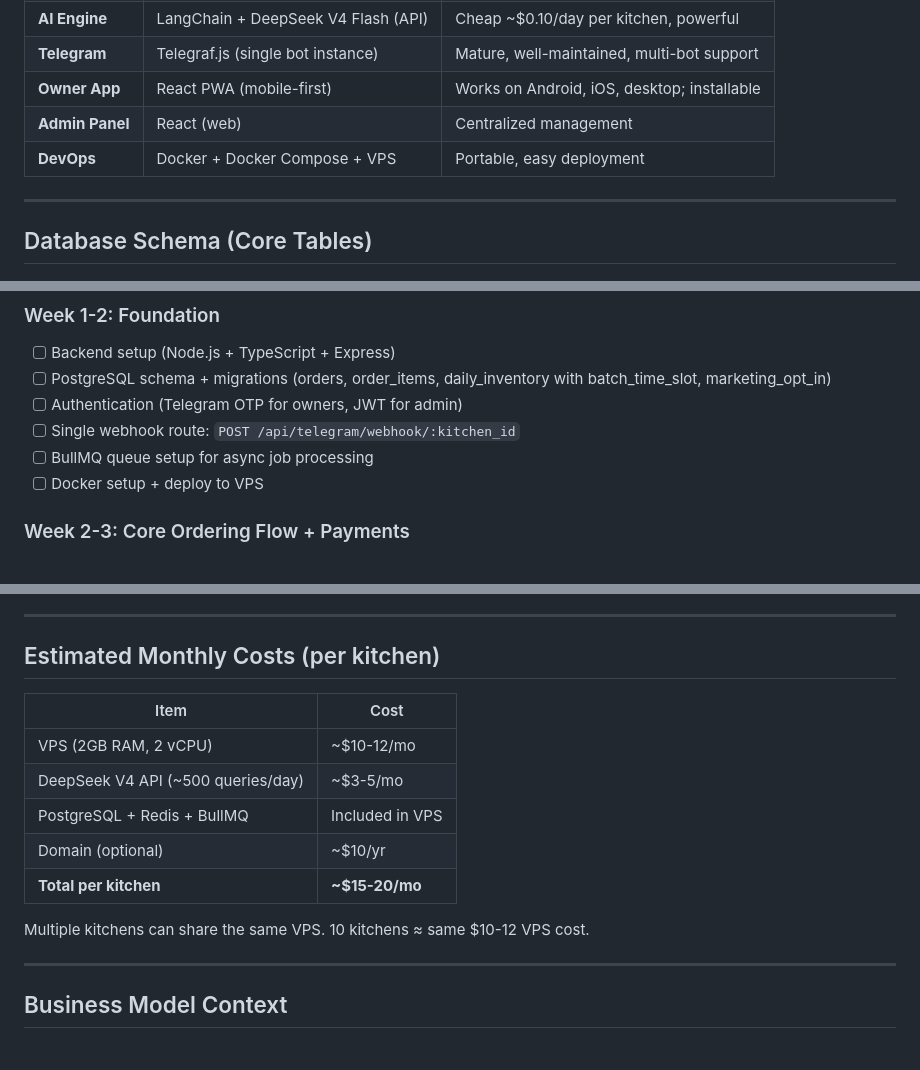
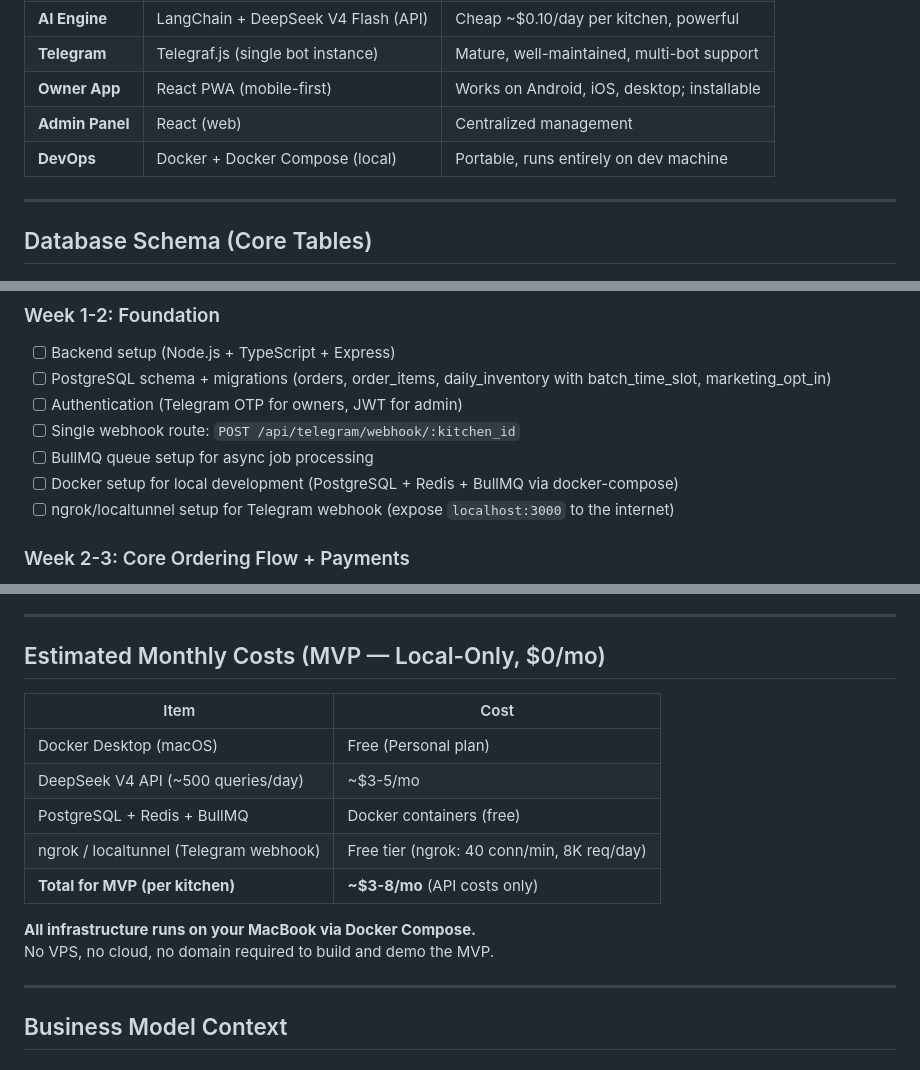
Before and after one commit to Partha17/homechef, a Markdown page: PLAN.md, 3 parts joined by grey strips. Drawn GitHub-style.

Commit message:
changes to plan

```diff
--- a/PLAN.md
+++ b/PLAN.md
@@ -72,7 +72,7 @@ A platform that empowers home chefs and cloud kitchens (especially women operati
 | **Telegram** | Telegraf.js (single bot instance) | Mature, well-maintained, multi-bot support |
 | **Owner App** | React PWA (mobile-first) | Works on Android, iOS, desktop; installable |
 | **Admin Panel** | React (web) | Centralized management |
-| **DevOps** | Docker + Docker Compose + VPS | Portable, easy deployment |
+| **DevOps** | Docker + Docker Compose (local) | Portable, runs entirely on dev machine |
 
 ---
 
@@ -829,7 +829,8 @@ homechef/
 - [ ] Authentication (Telegram OTP for owners, JWT for admin)
 - [ ] Single webhook route: `POST /api/telegram/webhook/:kitchen_id`
 - [ ] BullMQ queue setup for async job processing
-- [ ] Docker setup + deploy to VPS
+- [ ] Docker setup for local development (PostgreSQL + Redis + BullMQ via docker-compose)
+- [ ] ngrok/localtunnel setup for Telegram webhook (expose `localhost:3000` to the internet)
 
 ### Week 2-3: Core Ordering Flow + Payments
 - [ ] Menu management CRUD API
@@ -870,17 +871,18 @@ homechef/
 
 ---
 
-## Estimated Monthly Costs (per kitchen)
+## Estimated Monthly Costs (MVP — Local-Only, $0/mo)
 
 | Item | Cost |
 |---|---|
-| VPS (2GB RAM, 2 vCPU) | ~$10-12/mo |
+| Docker Desktop (macOS) | Free (Personal plan) |
 | DeepSeek V4 API (~500 queries/day) | ~$3-5/mo |
-| PostgreSQL + Redis + BullMQ | Included in VPS |
-| Domain (optional) | ~$10/yr |
-| **Total per kitchen** | **~$15-20/mo** |
+| PostgreSQL + Redis + BullMQ | Docker containers (free) |
+| ngrok / localtunnel (Telegram webhook) | Free tier (ngrok: 40 conn/min, 8K req/day) |
+| **Total for MVP (per kitchen)** | **~$3-8/mo** (API costs only) |
 
-Multiple kitchens can share the same VPS. 10 kitchens ≈ same $10-12 VPS cost.
+**All infrastructure runs on your MacBook via Docker Compose.**
+No VPS, no cloud, no domain required to build and demo the MVP.
 
 ---
 
```
Also changed, not shown: other parts of PLAN.md (+3 -3 lines).
